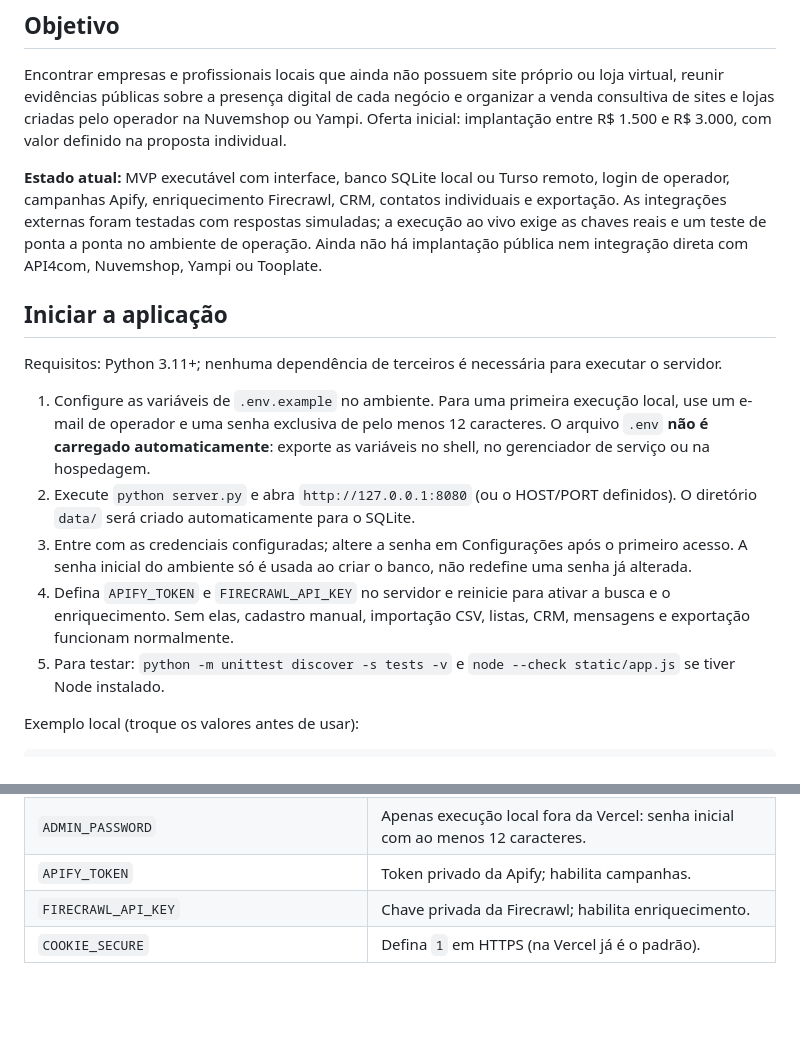
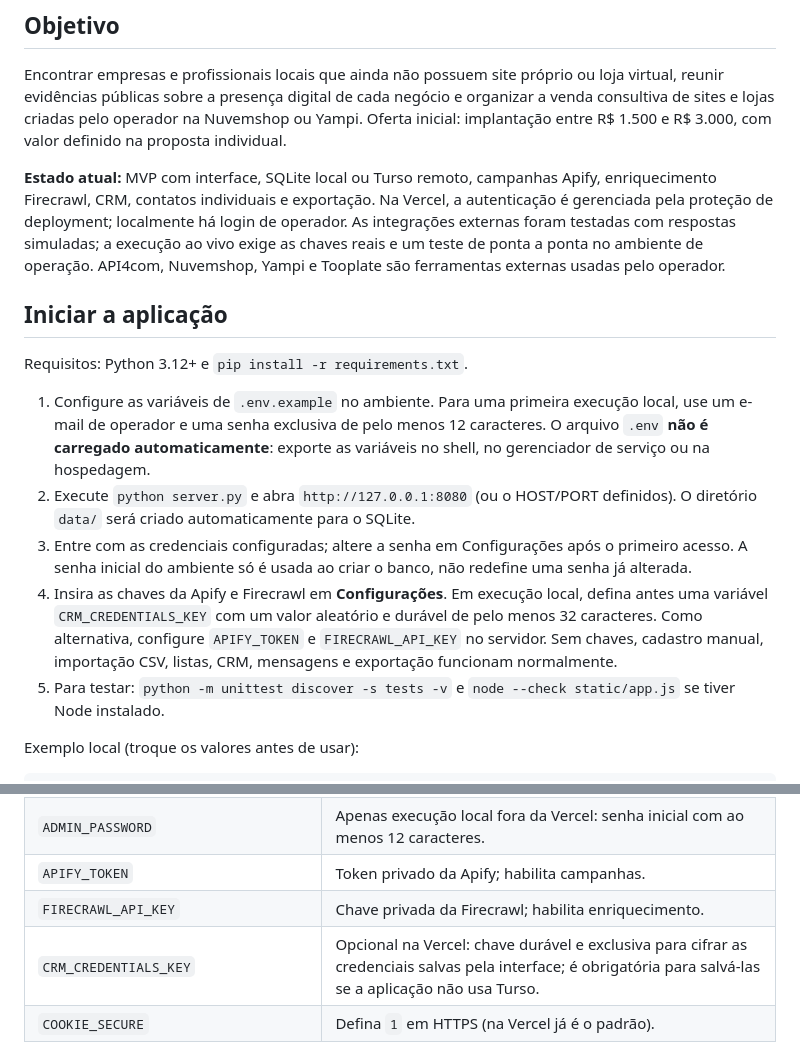
Before and after one commit to rjgean/crm.ecom, a Markdown page: README.md, 2 parts joined by grey strips. Drawn GitHub-style; blank space fills up the shorter version.

Commit message:
Allow encrypted API keys through CRM settings

```diff
--- a/README.md
+++ b/README.md
@@ -4,16 +4,16 @@
 
 Encontrar empresas e profissionais locais que ainda não possuem site próprio ou loja virtual, reunir evidências públicas sobre a presença digital de cada negócio e organizar a venda consultiva de sites e lojas criadas pelo operador na Nuvemshop ou Yampi. Oferta inicial: implantação entre R$ 1.500 e R$ 3.000, com valor definido na proposta individual.
 
-**Estado atual:** MVP executável com interface, banco SQLite local ou Turso remoto, login de operador, campanhas Apify, enriquecimento Firecrawl, CRM, contatos individuais e exportação. As integrações externas foram testadas com respostas simuladas; a execução ao vivo exige as chaves reais e um teste de ponta a ponta no ambiente de operação. Ainda não há implantação pública nem integração direta com API4com, Nuvemshop, Yampi ou Tooplate.
+**Estado atual:** MVP com interface, SQLite local ou Turso remoto, campanhas Apify, enriquecimento Firecrawl, CRM, contatos individuais e exportação. Na Vercel, a autenticação é gerenciada pela proteção de deployment; localmente há login de operador. As integrações externas foram testadas com respostas simuladas; a execução ao vivo exige as chaves reais e um teste de ponta a ponta no ambiente de operação. API4com, Nuvemshop, Yampi e Tooplate são ferramentas externas usadas pelo operador.
 
 ## Iniciar a aplicação
 
-Requisitos: Python 3.11+; nenhuma dependência de terceiros é necessária para executar o servidor.
+Requisitos: Python 3.12+ e `pip install -r requirements.txt`.
 
 1. Configure as variáveis de `.env.example` no ambiente. Para uma primeira execução local, use um e-mail de operador e uma senha exclusiva de pelo menos 12 caracteres. O arquivo `.env` **não é carregado automaticamente**: exporte as variáveis no shell, no gerenciador de serviço ou na hospedagem.
 2. Execute `python server.py` e abra `http://127.0.0.1:8080` (ou o HOST/PORT definidos). O diretório `data/` será criado automaticamente para o SQLite.
 3. Entre com as credenciais configuradas; altere a senha em Configurações após o primeiro acesso. A senha inicial do ambiente só é usada ao criar o banco, não redefine uma senha já alterada.
-4. Defina `APIFY_TOKEN` e `FIRECRAWL_API_KEY` no servidor e reinicie para ativar a busca e o enriquecimento. Sem elas, cadastro manual, importação CSV, listas, CRM, mensagens e exportação funcionam normalmente.
+4. Insira as chaves da Apify e Firecrawl em **Configurações**. Em execução local, defina antes uma variável `CRM_CREDENTIALS_KEY` com um valor aleatório e durável de pelo menos 32 caracteres. Como alternativa, configure `APIFY_TOKEN` e `FIRECRAWL_API_KEY` no servidor. Sem chaves, cadastro manual, importação CSV, listas, CRM, mensagens e exportação funcionam normalmente.
 5. Para testar: `python -m unittest discover -s tests -v` e `node --check static/app.js` se tiver Node instalado.
 
 Exemplo local (troque os valores antes de usar):
@@ -40,6 +40,7 @@ O projeto inclui `app.py` (entrada WSGI), `pyproject.toml`, `requirements.txt`,
 | `ADMIN_PASSWORD` | Apenas execução local fora da Vercel: senha inicial com ao menos 12 caracteres. |
 | `APIFY_TOKEN` | Token privado da Apify; habilita campanhas. |
 | `FIRECRAWL_API_KEY` | Chave privada da Firecrawl; habilita enriquecimento. |
+| `CRM_CREDENTIALS_KEY` | Opcional na Vercel: chave durável e exclusiva para cifrar as credenciais salvas pela interface; é obrigatória para salvá-las se a aplicação não usa Turso. |
 | `COOKIE_SECURE` | Defina `1` em HTTPS (na Vercel já é o padrão). |
 
 Salve as variáveis na hospedagem e crie um **novo deployment** para que entrem em vigor. Nunca insira as chaves no formulário do CRM, em `.env.example`, no repositório ou em prints. A interface estática abre mesmo sem banco; a API devolve 503 até as duas variáveis Turso estarem válidas. A tela de busca avança as campanhas em etapas enquanto permanece aberta; se você sair dela, volte para continuar. Cada campanha pode gerar cobranças na Apify e Firecrawl. Para uso comercial, valide uma busca pequena com as chaves reais e os custos dos provedores antes de aumentar o volume.
```
